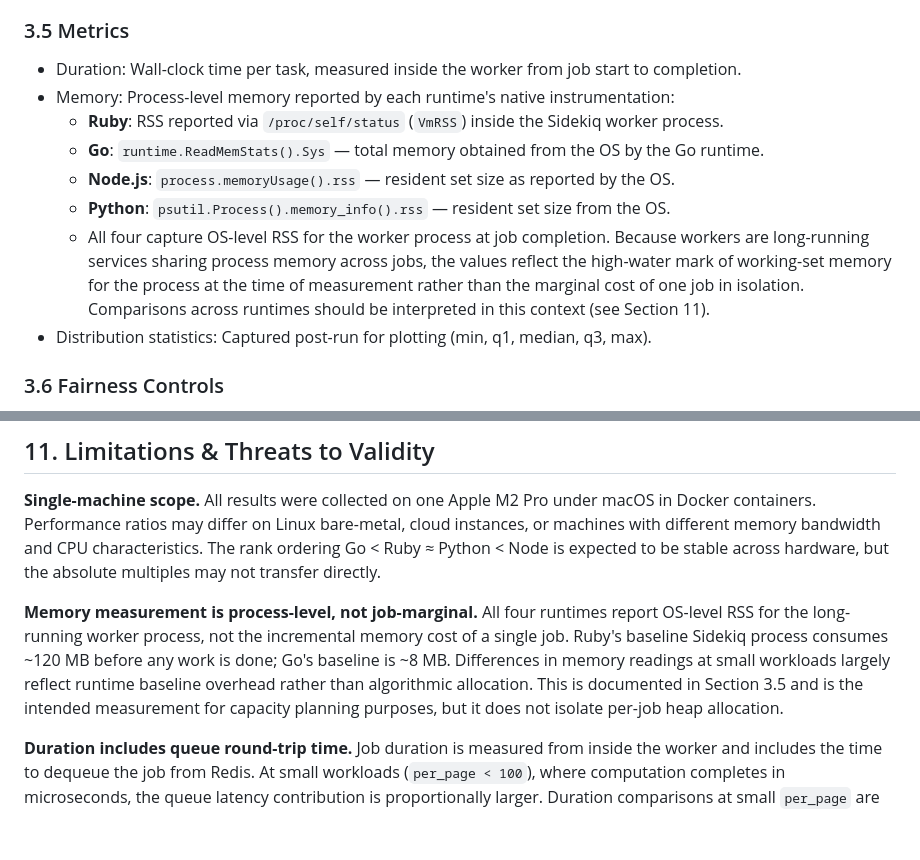
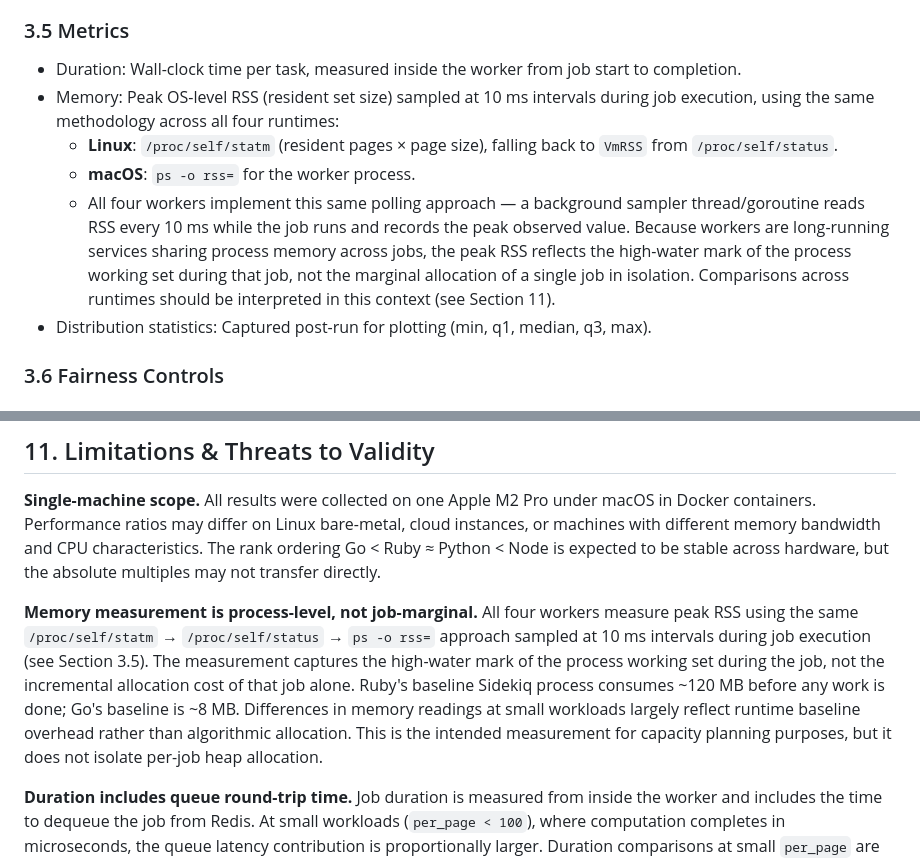
Before and after one commit to a11ejandro/language-performance-benchmark-harness, a Markdown page: benchmark_ui/docs/article.md, 2 parts joined by grey strips. Drawn GitHub-style; blank space fills up the shorter version.

Commit message:
Fix memory measurement description to match actual implementation

```diff
--- a/benchmark_ui/docs/article.md
+++ b/benchmark_ui/docs/article.md
@@ -63,12 +63,10 @@ For each page size (`per_page`), workers compute fundamental statistics (min, ma
 
 ### 3.5 Metrics
 - Duration: Wall-clock time per task, measured inside the worker from job start to completion.
-- Memory: Process-level memory reported by each runtime's native instrumentation:
-	- **Ruby**: RSS reported via `/proc/self/status` (`VmRSS`) inside the Sidekiq worker process.
-	- **Go**: `runtime.ReadMemStats().Sys` — total memory obtained from the OS by the Go runtime.
-	- **Node.js**: `process.memoryUsage().rss` — resident set size as reported by the OS.
-	- **Python**: `psutil.Process().memory_info().rss` — resident set size from the OS.
-	- All four capture OS-level RSS for the worker process at job completion. Because workers are long-running services sharing process memory across jobs, the values reflect the high-water mark of working-set memory for the process at the time of measurement rather than the marginal cost of one job in isolation. Comparisons across runtimes should be interpreted in this context (see Section 11).
+- Memory: Peak OS-level RSS (resident set size) sampled at 10 ms intervals during job execution, using the same methodology across all four runtimes:
+	- **Linux**: `/proc/self/statm` (resident pages × page size), falling back to `VmRSS` from `/proc/self/status`.
+	- **macOS**: `ps -o rss=` for the worker process.
+	- All four workers implement this same polling approach — a background sampler thread/goroutine reads RSS every 10 ms while the job runs and records the peak observed value. Because workers are long-running services sharing process memory across jobs, the peak RSS reflects the high-water mark of the process working set during that job, not the marginal allocation of a single job in isolation. Comparisons across runtimes should be interpreted in this context (see Section 11).
 - Distribution statistics: Captured post-run for plotting (min, q1, median, q3, max).
 
 ### 3.6 Fairness Controls
@@ -325,7 +323,7 @@ The smallest workloads (`per_page < 100`) are excluded from the numeric duration
 
 **Single-machine scope.** All results were collected on one Apple M2 Pro under macOS in Docker containers. Performance ratios may differ on Linux bare-metal, cloud instances, or machines with different memory bandwidth and CPU characteristics. The rank ordering Go < Ruby ≈ Python < Node is expected to be stable across hardware, but the absolute multiples may not transfer directly.
 
-**Memory measurement is process-level, not job-marginal.** All four runtimes report OS-level RSS for the long-running worker process, not the incremental memory cost of a single job. Ruby's baseline Sidekiq process consumes ~120 MB before any work is done; Go's baseline is ~8 MB. Differences in memory readings at small workloads largely reflect runtime baseline overhead rather than algorithmic allocation. This is documented in Section 3.5 and is the intended measurement for capacity planning purposes, but it does not isolate per-job heap allocation.
+**Memory measurement is process-level, not job-marginal.** All four workers measure peak RSS using the same `/proc/self/statm` → `/proc/self/status` → `ps -o rss=` approach sampled at 10 ms intervals during job execution (see Section 3.5). The measurement captures the high-water mark of the process working set during the job, not the incremental allocation cost of that job alone. Ruby's baseline Sidekiq process consumes ~120 MB before any work is done; Go's baseline is ~8 MB. Differences in memory readings at small workloads largely reflect runtime baseline overhead rather than algorithmic allocation. This is the intended measurement for capacity planning purposes, but it does not isolate per-job heap allocation.
 
 **Duration includes queue round-trip time.** Job duration is measured from inside the worker and includes the time to dequeue the job from Redis. At small workloads (`per_page < 100`), where computation completes in microseconds, the queue latency contribution is proportionally larger. Duration comparisons at small `per_page` are therefore less informative about pure computation performance.
 
```
